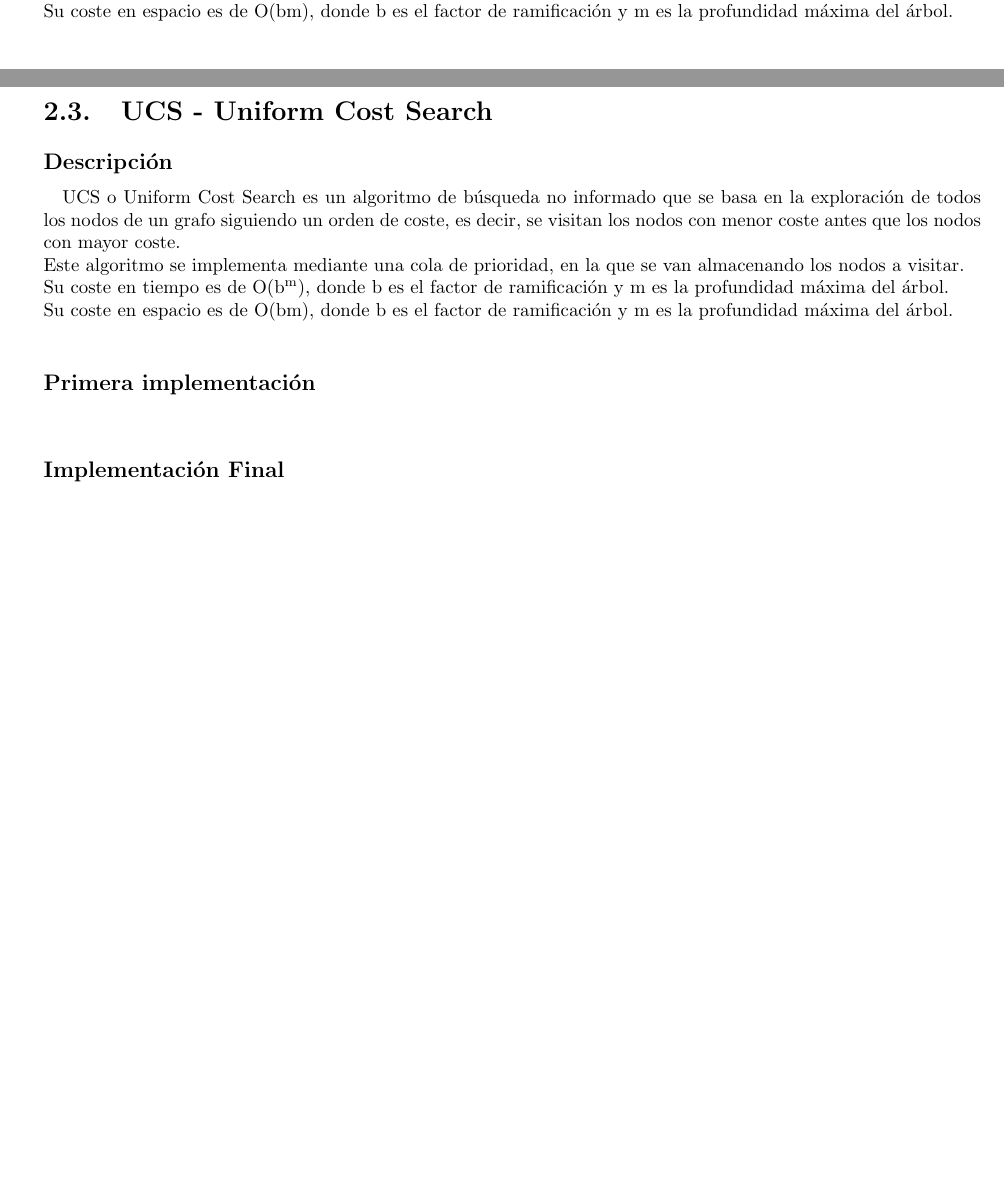
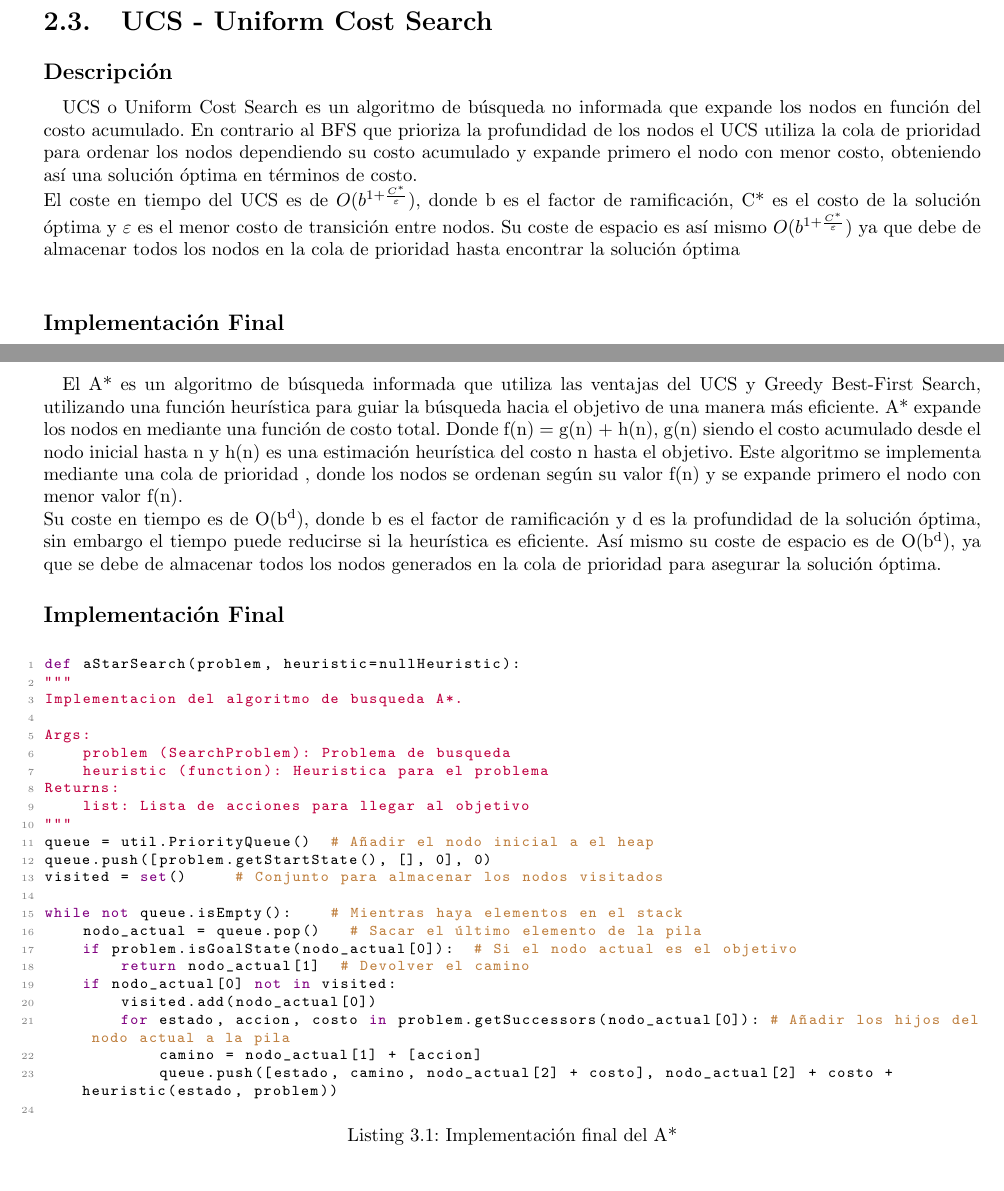
Before and after one commit to Xabierland/TIA-Practicas, a LaTeX document (Practicas/Practica1/Doc/practica1.tex): two parts of pages 6 and 7 of 8 before the commit and two parts of pages 7 and 8 of 8 after it, joined at a grey line, cut so that both start at the same text, the shorter picture padded with empty space. Compiled offline with pdfLaTeX.

Commit message:
update
Esta todo a falta de implementar un buen heuristico

```diff
--- a/Practicas/Practica1/Doc/practica1.tex
+++ b/Practicas/Practica1/Doc/practica1.tex
@@ -138,10 +138,8 @@ while not stack.isEmpty():  # Mientras haya elementos en el stack
       \clearpage\section{BFS - Breadth First Search}
         \subsection*{Descripción}
           \paragraph*{}{
-            BFS o Breadth First Search es un algoritmo de búsqueda no informado que se basa en la exploración de todos los nodos de un grafo siguiendo un orden de anchura, es decir, se visitan todos los nodos de un nivel antes de pasar al siguiente.\\
-            Este algoritmo se implementa mediante una cola, en la que se van almacenando los nodos a visitar.\\
-            Su coste en tiempo es de O(b\textsuperscript{m}), donde b es el factor de ramificación y m es la profundidad máxima del árbol.\\
-            Su coste en espacio es de O(bm), donde b es el factor de ramificación y m es la profundidad máxima del árbol.\\
+            BFS o Breath First Search es un algoritmo de búsqueda no informado que se basa en la exploración de todos los nodos de un grafo nivel por nivel. Este algoritmo se implementa mediante una cola en la que se van almacenando los nodos que se deben visitar, manteniendo un orden de llegada basado en los niveles.\\
+            Su coste en tiempo es de O(b\textsuperscript{d}), donde b es el factor de ramificación y d es la profundidad del nodo más cercano del árbol y su coste en espacio es de O(b\textsuperscript{d}), ya que debe almacenar todos los nodos del nivel actual antes de pasar al siguiente.\\
           }
         \subsection*{Implementación Final}
           \begin{lstlisting}[language=Python, caption=Implementación final del BFS]
@@ -172,13 +170,7 @@ while not queue.isEmpty():    # Mientras haya elementos en la cola
       \clearpage\section{UCS - Uniform Cost Search}
         \subsection*{Descripción}
           \paragraph*{}{
-            UCS o Uniform Cost Search es un algoritmo de búsqueda no informado que se basa en la exploración de todos los nodos de un grafo siguiendo un orden de coste, es decir, se visitan los nodos con menor coste antes que los nodos con mayor coste.\\
-            Este algoritmo se implementa mediante una cola de prioridad, en la que se van almacenando los nodos a visitar.\\
-            Su coste en tiempo es de O(b\textsuperscript{m}), donde b es el factor de ramificación y m es la profundidad máxima del árbol.\\
-            Su coste en espacio es de O(bm), donde b es el factor de ramificación y m es la profundidad máxima del árbol.\\
-          }
-        \subsection*{Primera implementación}
-          \paragraph*{}{
-
+            UCS o Uniform Cost Search es un algoritmo de búsqueda no informada que expande los nodos en función del costo acumulado. En contrario al BFS que prioriza la profundidad de los nodos el UCS utiliza la cola de prioridad para ordenar los nodos dependiendo su costo acumulado y expande primero el nodo con menor costo, obteniendo así una solución óptima en términos de costo.\\
+            El coste en tiempo del UCS es de \( O(b^{1 +\frac{ C^*}{\varepsilon}}) \), donde b es el factor de ramificación, C* es el costo de la solución óptima y \( \varepsilon \)  es el menor costo de transición entre nodos. Su coste de espacio es así mismo \( O(b^{1 +\frac{ C^*}{\varepsilon}}) \) ya que debe de almacenar todos los nodos en la cola de prioridad hasta encontrar la solución óptima \\
           }
         \subsection*{Implementación Final}
@@ -216,18 +206,36 @@ while not queue.isEmpty():    # Mientras haya elementos en el stack
       \section{A*}
         \subsection*{Descripción}
           \paragraph*{}{
-
-          }
-        \subsection*{Primera implementación}
-          \paragraph*{}{
-
+            El A* es un algoritmo de búsqueda informada que utiliza las ventajas del UCS y Greedy Best-First Search, utilizando una función heurística para guiar la búsqueda hacia el objetivo de una manera más eficiente. A* expande los nodos en mediante una función de costo total. Donde f(n) = g(n) + h(n), g(n) siendo el costo acumulado desde el nodo inicial hasta n y h(n) es una estimación heurística del costo n hasta el objetivo. Este algoritmo se implementa mediante una cola de prioridad , donde los nodos se ordenan según su valor f(n) y se expande primero el nodo con menor valor f(n).\\
+            Su coste en tiempo es de O(b\textsuperscript{d}), donde b es el factor de ramificación y d es la profundidad de la solución óptima, sin embargo el tiempo puede reducirse si la heurística es eficiente. Así mismo su coste de espacio es de  O(b\textsuperscript{d}), ya que se debe de almacenar todos los nodos generados en la cola de prioridad para asegurar la solución óptima.
           }
         \subsection*{Implementación Final}
-          \paragraph*{}{
+          \begin{lstlisting}[language=Python, caption=Implementación final del A*]
+def aStarSearch(problem, heuristic=nullHeuristic):
+"""
+Implementacion del algoritmo de busqueda A*.
 
-          }
+Args:
+    problem (SearchProblem): Problema de busqueda
+    heuristic (function): Heuristica para el problema
+Returns:
+    list: Lista de acciones para llegar al objetivo
+"""
+queue = util.PriorityQueue()  # Añadir el nodo inicial a el heap
+queue.push([problem.getStartState(), [], 0], 0)
+visited = set()     # Conjunto para almacenar los nodos visitados
+
+while not queue.isEmpty():    # Mientras haya elementos en el stack
+    nodo_actual = queue.pop()   # Sacar el último elemento de la pila
+    if problem.isGoalState(nodo_actual[0]):  # Si el nodo actual es el objetivo
+        return nodo_actual[1]  # Devolver el camino
+    if nodo_actual[0] not in visited:
+        visited.add(nodo_actual[0])
+        for estado, accion, costo in problem.getSuccessors(nodo_actual[0]): # Añadir los hijos del nodo actual a la pila
+            camino = nodo_actual[1] + [accion]
+            queue.push([estado, camino, nodo_actual[2] + costo], nodo_actual[2] + costo + heuristic(estado, problem))
+          \end{lstlisting}
         \subsection*{Comentarios}
           \paragraph*{}{
-
           }
 \end{document}
```
Also changed, not shown: Practicas/Practica1/Doc/practica1.pdf, Practicas/Practica1/Doc/practica1.tex (2 more changed lines), 1 other file.
